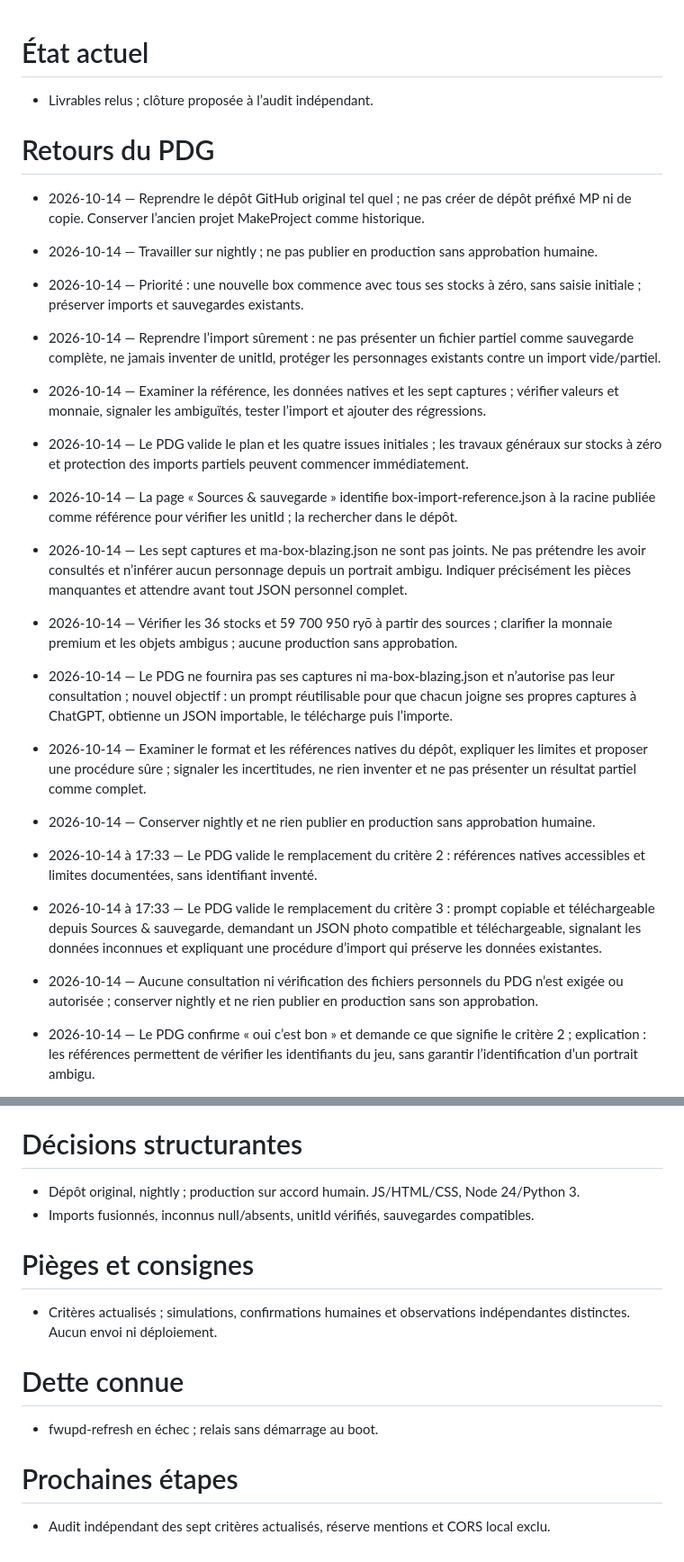
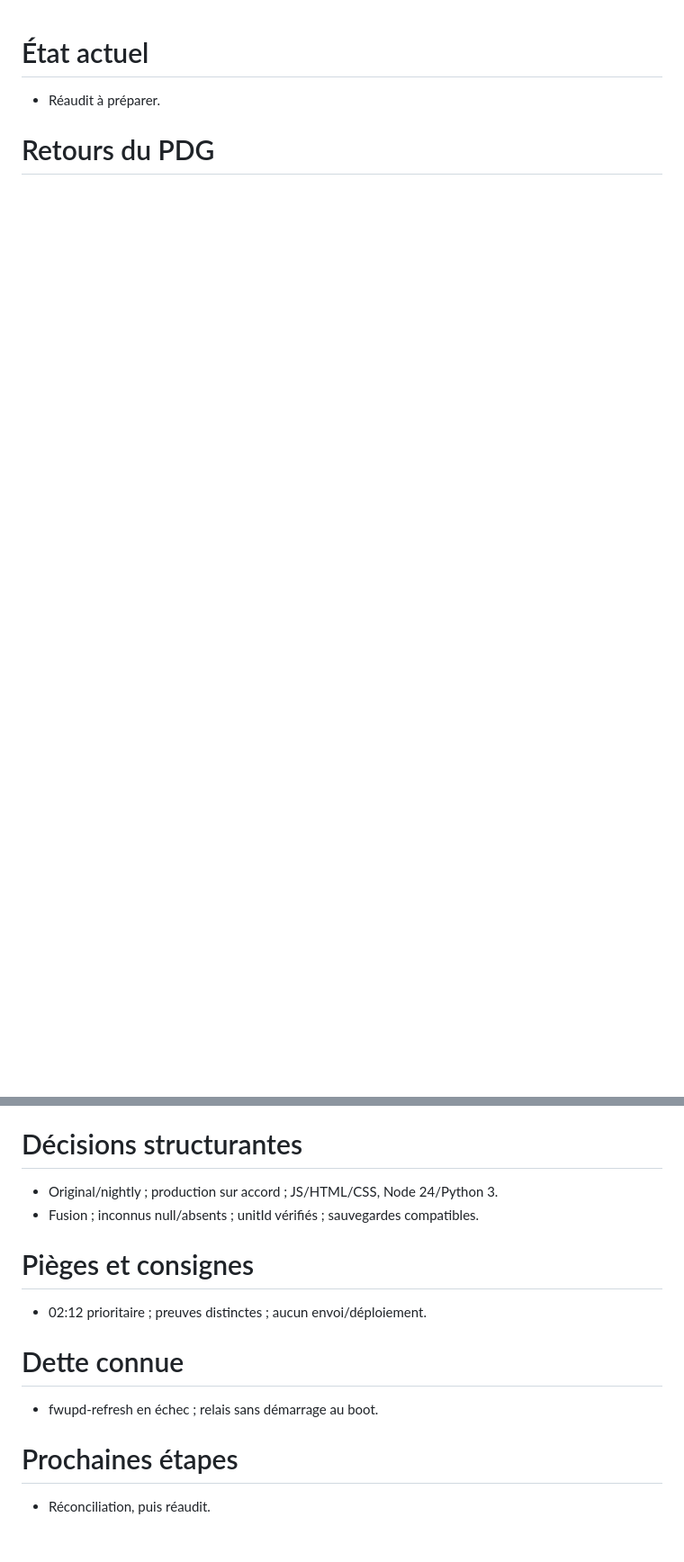
Before and after one commit to arosaRe/naruto-blazing-revival, a Markdown page: etat.md, 2 parts joined by grey strips. Shown at 90% size. Drawn GitHub-style; blank space fills up the shorter version.

Commit message:
docs: recadrer audit 142 et condenser la memoire manager

```diff
--- a/etat.md
+++ b/etat.md
@@ -1,21 +1,3 @@
 # État actuel
-- Livrables relus ; clôture proposée à l’audit indépendant.
+- Réaudit à préparer.
 # Retours du PDG
-- 2026-10-14 — Reprendre le dépôt GitHub original tel quel ; ne pas créer de dépôt préfixé MP ni de copie. Conserver l’ancien projet MakeProject comme historique.
-- 2026-10-14 — Travailler sur nightly ; ne pas publier en production sans approbation humaine.
-- 2026-10-14 — Priorité : une nouvelle box commence avec tous ses stocks à zéro, sans saisie initiale ; préserver imports et sauvegardes existants.
-- 2026-10-14 — Reprendre l’import sûrement : ne pas présenter un fichier partiel comme sauvegarde complète, ne jamais inventer de unitId, protéger les personnages existants contre un import vide/partiel.
-- 2026-10-14 — Examiner la référence, les données natives et les sept captures ; vérifier valeurs et monnaie, signaler les ambiguïtés, tester l’import et ajouter des régressions.
-- 2026-10-14 — Le PDG valide le plan et les quatre issues initiales ; les travaux généraux sur stocks à zéro et protection des imports partiels peuvent commencer immédiatement.
-- 2026-10-14 — La page « Sources & sauvegarde » identifie box-import-reference.json à la racine publiée comme référence pour vérifier les unitId ; la rechercher dans le dépôt.
-- 2026-10-14 — Les sept captures et ma-box-blazing.json ne sont pas joints. Ne pas prétendre les avoir consultés et n’inférer aucun personnage depuis un portrait ambigu. Indiquer précisément les pièces manquantes et attendre avant tout JSON personnel complet.
-- 2026-10-14 — Vérifier les 36 stocks et 59 700 950 ryō à partir des sources ; clarifier la monnaie premium et les objets ambigus ; aucune production sans approbation.
-- 2026-10-14 — Le PDG ne fournira pas ses captures ni ma-box-blazing.json et n’autorise pas leur consultation ; nouvel objectif : un prompt réutilisable pour que chacun joigne ses propres captures à ChatGPT, obtienne un JSON importable, le télécharge puis l’importe.
-- 2026-10-14 — Examiner le format et les références natives du dépôt, expliquer les limites et proposer une procédure sûre ; signaler les incertitudes, ne rien inventer et ne pas présenter un résultat partiel comme complet.
-- 2026-10-14 — Conserver nightly et ne rien publier en production sans approbation humaine.
-
-- 2026-10-14 à 17:33 — Le PDG valide le remplacement du critère 2 : références natives accessibles et limites documentées, sans identifiant inventé.
-- 2026-10-14 à 17:33 — Le PDG valide le remplacement du critère 3 : prompt copiable et téléchargeable depuis Sources & sauvegarde, demandant un JSON photo compatible et téléchargeable, signalant les données inconnues et expliquant une procédure d’import qui préserve les données existantes.
-- 2026-10-14 — Aucune consultation ni vérification des fichiers personnels du PDG n’est exigée ou autorisée ; conserver nightly et ne rien publier en production sans son approbation.
-- 2026-10-14 — Le PDG confirme « oui c’est bon » et demande ce que signifie le critère 2 ; explication : les références permettent de vérifier les identifiants du jeu, sans garantir l’identification d’un portrait ambigu.
-
@@ -48,9 +48,9 @@
 # Décisions structurantes
-- Dépôt original, nightly ; production sur accord humain. JS/HTML/CSS, Node 24/Python 3.
-- Imports fusionnés, inconnus null/absents, unitId vérifiés, sauvegardes compatibles.
+- Original/nightly ; production sur accord ; JS/HTML/CSS, Node 24/Python 3.
+- Fusion ; inconnus null/absents ; unitId vérifiés ; sauvegardes compatibles.
 # Pièges et consignes
-- Critères actualisés ; simulations, confirmations humaines et observations indépendantes distinctes. Aucun envoi ni déploiement.
+- 02:12 prioritaire ; preuves distinctes ; aucun envoi/déploiement.
 # Dette connue
 - fwupd-refresh en échec ; relais sans démarrage au boot.
 # Prochaines étapes
-- Audit indépendant des sept critères actualisés, réserve mentions et CORS local exclu.
+- Réconciliation, puis réaudit.
```
Also changed, not shown: other parts of etat.md (+44 -26 lines), journal.md (+3 -0 lines).
